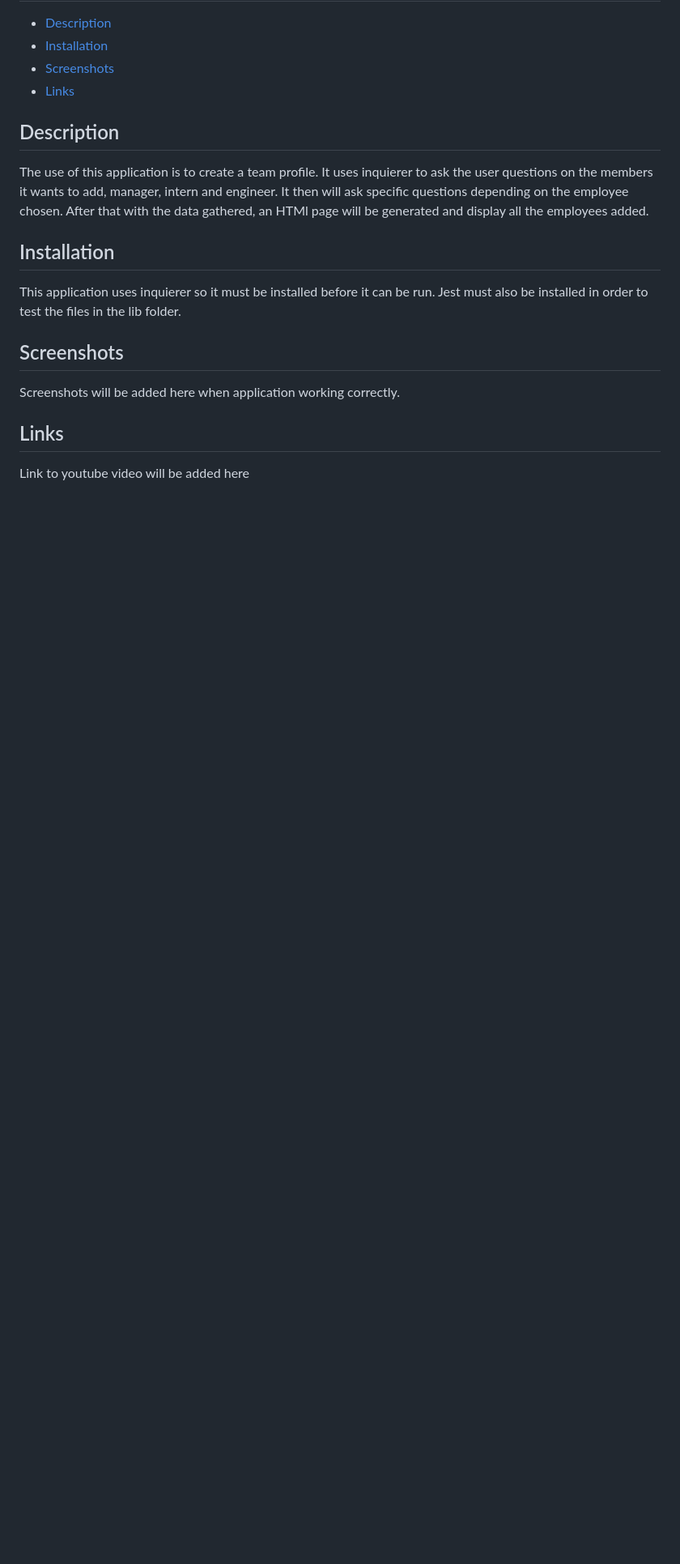
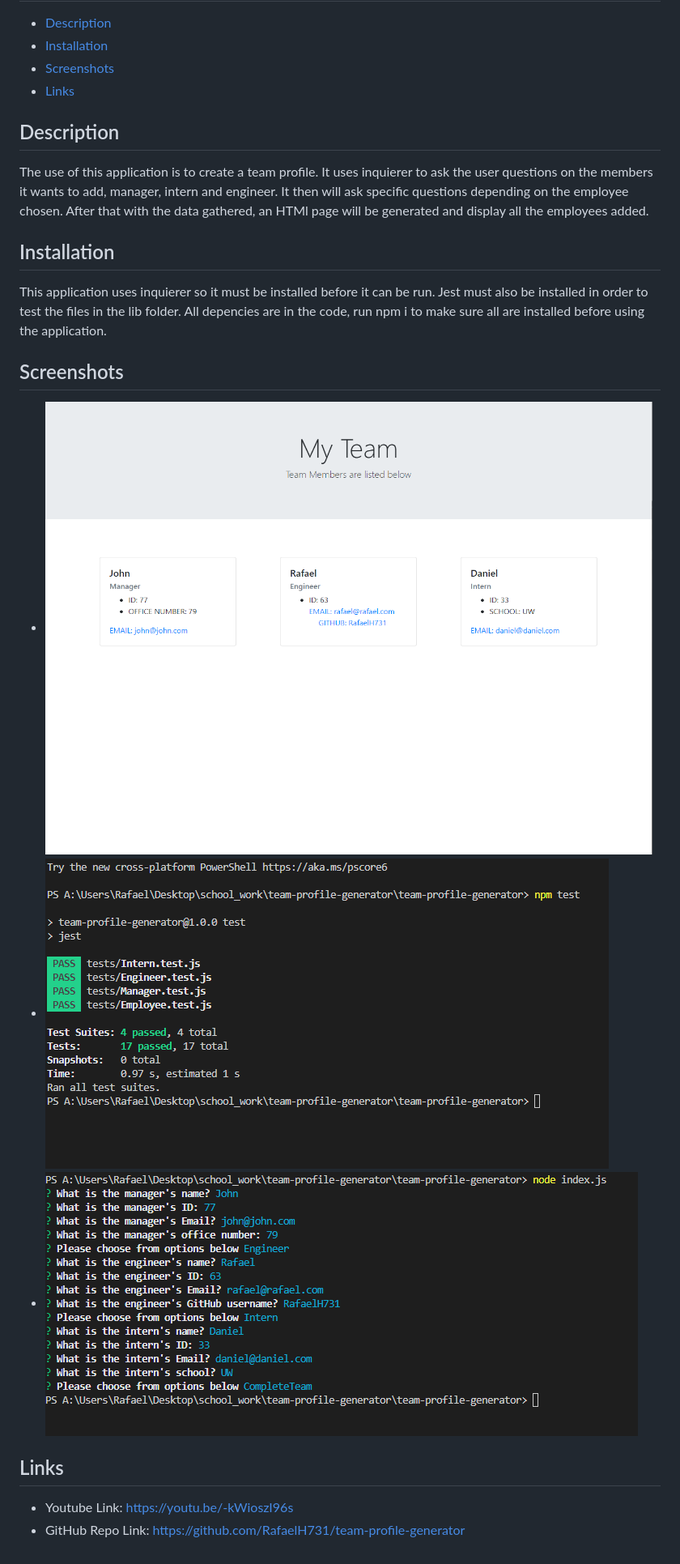
Before and after one commit to RafaelH731/team-profile-generator, a Markdown page: README.md, the part around the change. Shown: that part at 81% size. Rendered like a GitHub page; pictures changed too: images/team-screenshot.png (added), images/team-terminal-screenshot.png (added), images/team-test.png (added); blank space fills up the shorter version.

Commit message:
readme file and images added

```diff
--- a/README.md
+++ b/README.md
@@ -10,10 +10,15 @@
   ## Installation
   This application uses inquierer so it must be installed before it can be run.
   Jest must also be installed in order to test the files in the lib folder.
+  All depencies are in the code, run npm i to make sure all are installed before using the application.
 
 
   ## Screenshots
-  Screenshots will be added here when application working correctly.
+  - ![LandingPage](./images/team-screenshot.png)
+  - ![TerminalTest](./images/team-test.png)
+  - ![TerminalInquirer](./images/team-terminal-screenshot.png)
+
 
   ## Links
-  Link to youtube video will be added here
+  - Youtube Link: https://youtu.be/-kWioszI96s
+  - GitHub Repo Link: https://github.com/RafaelH731/team-profile-generator
```
Also changed, not shown: 1 other file.
